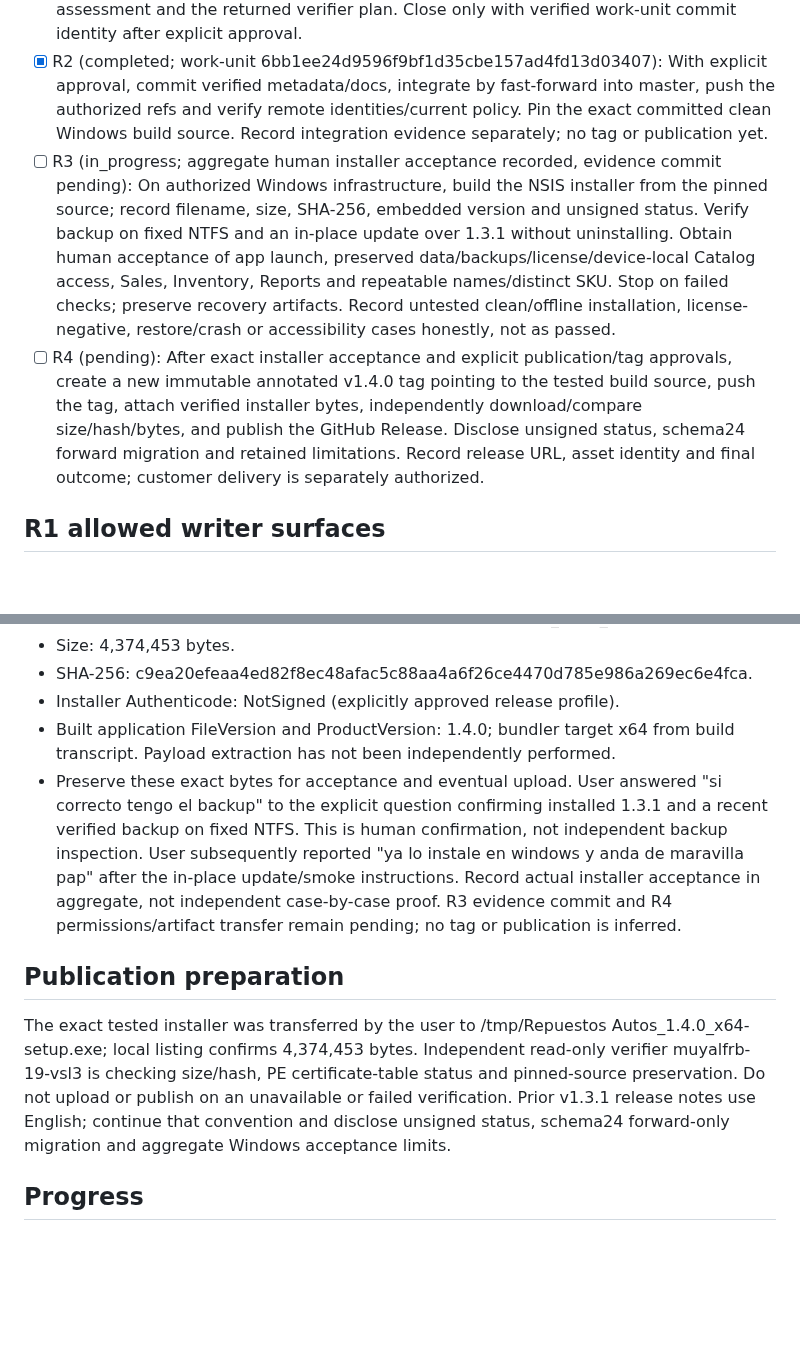
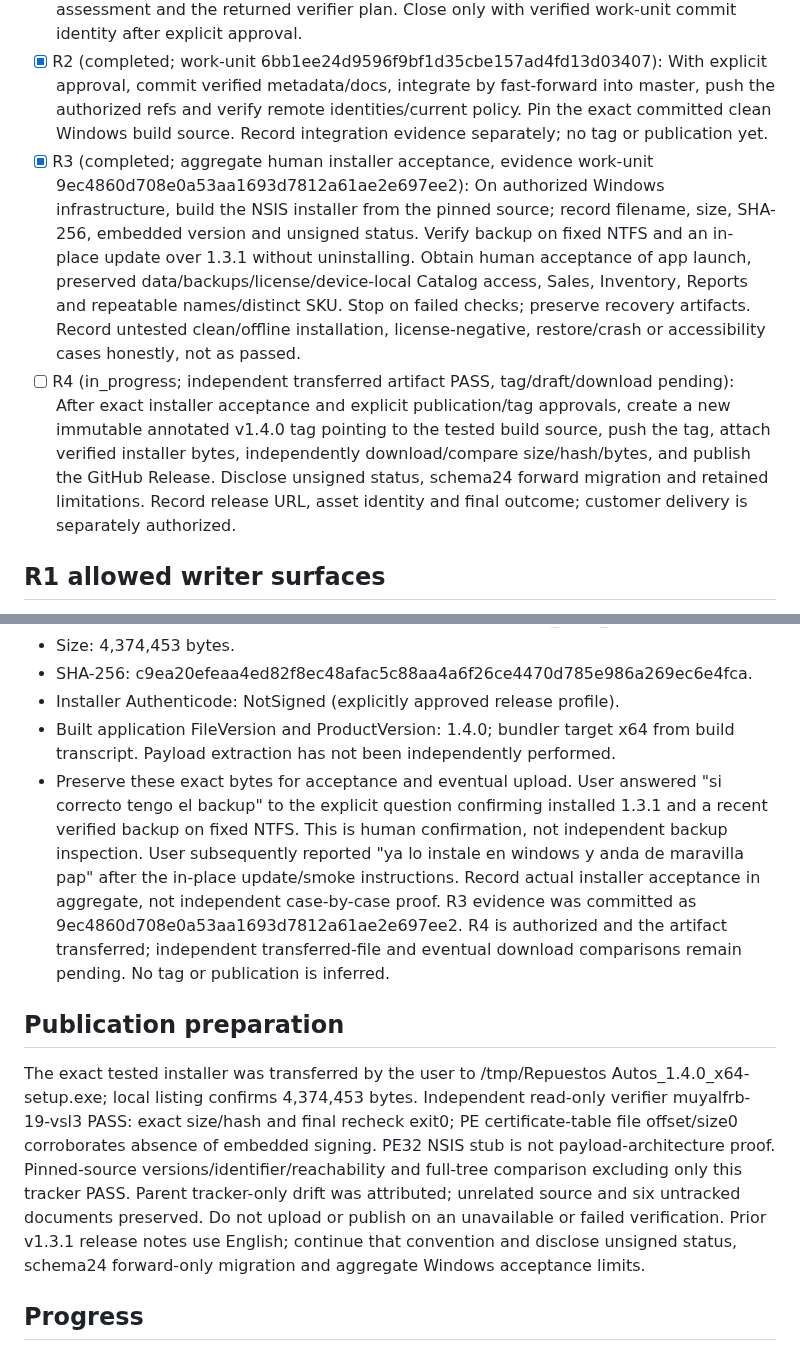
Before and after one commit to Luis-Lanza/repuestos_autos, a Markdown page: odd/tasks/release-v1.4.0.md, 2 parts joined by grey strips. Drawn GitHub-style; blank space fills up the shorter version.

Commit message:
docs(release): verify v1.4.0 installer for publication

```diff
--- a/odd/tasks/release-v1.4.0.md
+++ b/odd/tasks/release-v1.4.0.md
@@ -16,8 +16,8 @@ Preparation and version alignment are authorized. User explicitly approved verif
 ## Tasks
 - [x] R1 (completed; verified work-unit 4f6d3ed662c9d8fa5eae9f27de5a15cdb67aaea6): Align only the application versions in src-tauri/tauri.conf.json, src-tauri/Cargo.toml and the repuestos-autos package entry in src-tauri/Cargo.lock to 1.4.0. Preserve the identifier, dependency graph and all unrelated bytes. Observe JSON/TOML parsing, exact baseline replacement comparison, lockfile package/dependency equality and diff checks. Version-only metadata has no meaningful behavioral RED; use structural verification, native assessment and the returned verifier plan. Close only with verified work-unit commit identity after explicit approval.
 - [x] R2 (completed; work-unit 6bb1ee24d9596f9bf1d35cbe157ad4fd13d03407): With explicit approval, commit verified metadata/docs, integrate by fast-forward into master, push the authorized refs and verify remote identities/current policy. Pin the exact committed clean Windows build source. Record integration evidence separately; no tag or publication yet.
-- [ ] R3 (in_progress; aggregate human installer acceptance recorded, evidence commit pending): On authorized Windows infrastructure, build the NSIS installer from the pinned source; record filename, size, SHA-256, embedded version and unsigned status. Verify backup on fixed NTFS and an in-place update over 1.3.1 without uninstalling. Obtain human acceptance of app launch, preserved data/backups/license/device-local Catalog access, Sales, Inventory, Reports and repeatable names/distinct SKU. Stop on failed checks; preserve recovery artifacts. Record untested clean/offline installation, license-negative, restore/crash or accessibility cases honestly, not as passed.
-- [ ] R4 (pending): After exact installer acceptance and explicit publication/tag approvals, create a new immutable annotated v1.4.0 tag pointing to the tested build source, push the tag, attach verified installer bytes, independently download/compare size/hash/bytes, and publish the GitHub Release. Disclose unsigned status, schema24 forward migration and retained limitations. Record release URL, asset identity and final outcome; customer delivery is separately authorized.
+- [x] R3 (completed; aggregate human installer acceptance, evidence work-unit 9ec4860d708e0a53aa1693d7812a61ae2e697ee2): On authorized Windows infrastructure, build the NSIS installer from the pinned source; record filename, size, SHA-256, embedded version and unsigned status. Verify backup on fixed NTFS and an in-place update over 1.3.1 without uninstalling. Obtain human acceptance of app launch, preserved data/backups/license/device-local Catalog access, Sales, Inventory, Reports and repeatable names/distinct SKU. Stop on failed checks; preserve recovery artifacts. Record untested clean/offline installation, license-negative, restore/crash or accessibility cases honestly, not as passed.
+- [ ] R4 (in_progress; independent transferred artifact PASS, tag/draft/download pending): After exact installer acceptance and explicit publication/tag approvals, create a new immutable annotated v1.4.0 tag pointing to the tested build source, push the tag, attach verified installer bytes, independently download/compare size/hash/bytes, and publish the GitHub Release. Disclose unsigned status, schema24 forward migration and retained limitations. Record release URL, asset identity and final outcome; customer delivery is separately authorized.
 
 ## R1 allowed writer surfaces
 - src-tauri/tauri.conf.json
@@ -44,9 +44,9 @@ Human PowerShell evidence (not independent binary inspection):
 - SHA-256: c9ea20efeaa4ed82f8ec48afac5c88aa4a6f26ce4470d785e986a269ec6e4fca.
 - Installer Authenticode: NotSigned (explicitly approved release profile).
 - Built application FileVersion and ProductVersion: 1.4.0; bundler target x64 from build transcript. Payload extraction has not been independently performed.
-- Preserve these exact bytes for acceptance and eventual upload. User answered "si correcto tengo el backup" to the explicit question confirming installed 1.3.1 and a recent verified backup on fixed NTFS. This is human confirmation, not independent backup inspection. User subsequently reported "ya lo instale en windows y anda de maravilla pap" after the in-place update/smoke instructions. Record actual installer acceptance in aggregate, not independent case-by-case proof. R3 evidence commit and R4 permissions/artifact transfer remain pending; no tag or publication is inferred.
+- Preserve these exact bytes for acceptance and eventual upload. User answered "si correcto tengo el backup" to the explicit question confirming installed 1.3.1 and a recent verified backup on fixed NTFS. This is human confirmation, not independent backup inspection. User subsequently reported "ya lo instale en windows y anda de maravilla pap" after the in-place update/smoke instructions. Record actual installer acceptance in aggregate, not independent case-by-case proof. R3 evidence was committed as 9ec4860d708e0a53aa1693d7812a61ae2e697ee2. R4 is authorized and the artifact transferred; independent transferred-file and eventual download comparisons remain pending. No tag or publication is inferred.
 
 ## Publication preparation
-The exact tested installer was transferred by the user to /tmp/Repuestos Autos_1.4.0_x64-setup.exe; local listing confirms 4,374,453 bytes. Independent read-only verifier muyalfrb-19-vsl3 is checking size/hash, PE certificate-table status and pinned-source preservation. Do not upload or publish on an unavailable or failed verification. Prior v1.3.1 release notes use English; continue that convention and disclose unsigned status, schema24 forward-only migration and aggregate Windows acceptance limits.
+The exact tested installer was transferred by the user to /tmp/Repuestos Autos_1.4.0_x64-setup.exe; local listing confirms 4,374,453 bytes. Independent read-only verifier muyalfrb-19-vsl3 PASS: exact size/hash and final recheck exit0; PE certificate-table file offset/size0 corroborates absence of embedded signing. PE32 NSIS stub is not payload-architecture proof. Pinned-source versions/identifier/reachability and full-tree comparison excluding only this tracker PASS. Parent tracker-only drift was attributed; unrelated source and six untracked documents preserved. Do not upload or publish on an unavailable or failed verification. Prior v1.3.1 release notes use English; continue that convention and disclose unsigned status, schema24 forward-only migration and aggregate Windows acceptance limits.
 
 ## Progress
```
Also changed, not shown: other parts of odd/tasks/release-v1.4.0.md (+1 -1 lines).
